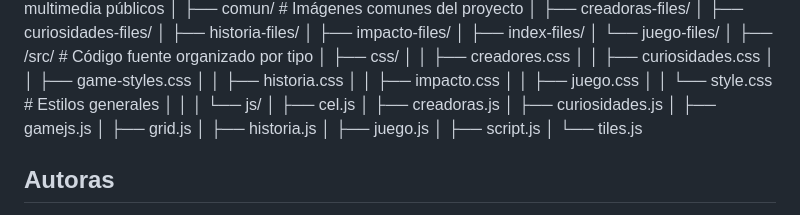
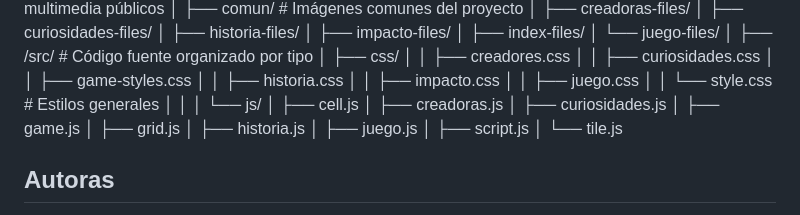
Before and after one commit to guiss26/nitrogeno, a Markdown page: README.md, the part around the change. Rendered like a GitHub page.

Commit message:
typographical correction

```diff
--- a/README.md
+++ b/README.md
@@ -77,15 +77,15 @@ raíz del proyecto/
 │ │ └── style.css # Estilos generales
 │ │
 │ └── js/
-│ ├── cel.js
+│ ├── cell.js
 │ ├── creadoras.js
 │ ├── curiosidades.js
-│ ├── gamejs.js
+│ ├── game.js
 │ ├── grid.js
 │ ├── historia.js
 │ ├── juego.js
 │ ├── script.js
-│ └── tiles.js
+│ └── tile.js
 
 ## Autoras
 
```
